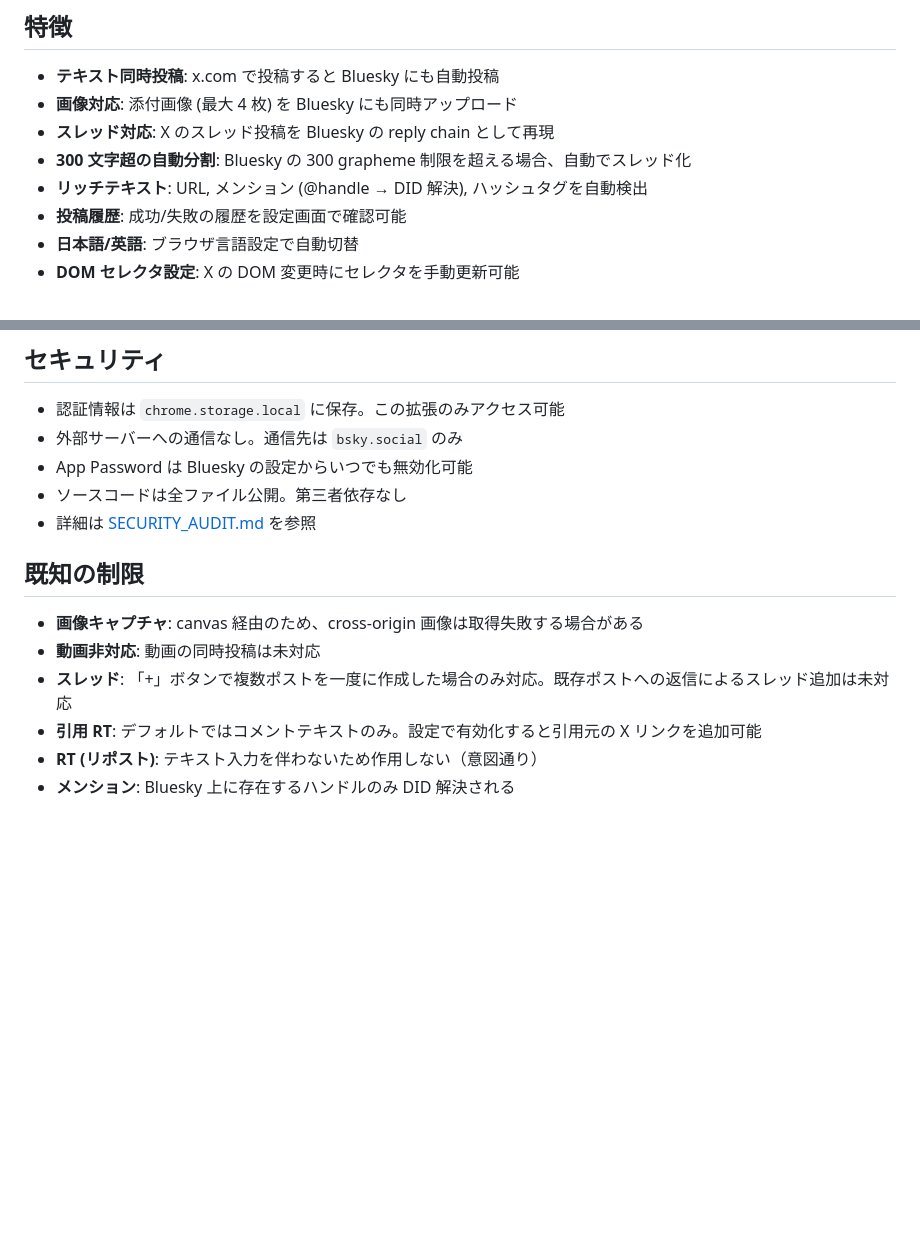
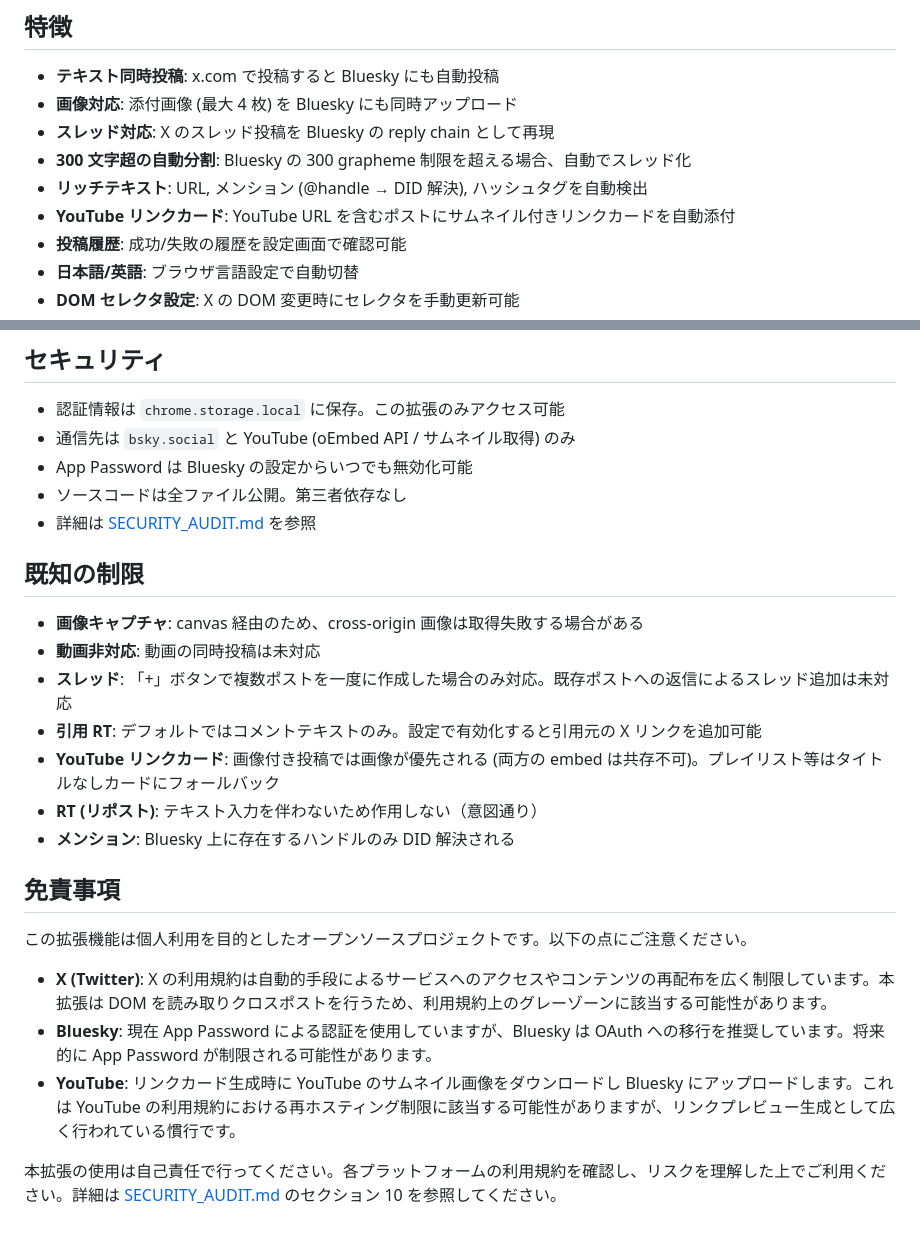
Before and after one commit to semnil/x-to-bsky, a Markdown page: README.md, 2 parts joined by grey strips. Drawn GitHub-style; blank space fills up the shorter version.

```diff
--- a/README.md
+++ b/README.md
@@ -9,6 +9,7 @@ X (Twitter) の投稿ボタンをフックし、同じテキスト・画像を B
 - **スレッド対応**: X のスレッド投稿を Bluesky の reply chain として再現
 - **300 文字超の自動分割**: Bluesky の 300 grapheme 制限を超える場合、自動でスレッド化
 - **リッチテキスト**: URL, メンション (@handle → DID 解決), ハッシュタグを自動検出
+- **YouTube リンクカード**: YouTube URL を含むポストにサムネイル付きリンクカードを自動添付
 - **投稿履歴**: 成功/失敗の履歴を設定画面で確認可能
 - **日本語/英語**: ブラウザ言語設定で自動切替
 - **DOM セレクタ設定**: X の DOM 変更時にセレクタを手動更新可能
@@ -82,7 +83,7 @@ x-to-bsky/
 ## セキュリティ
 
 - 認証情報は `chrome.storage.local` に保存。この拡張のみアクセス可能
-- 外部サーバーへの通信なし。通信先は `bsky.social` のみ
+- 通信先は `bsky.social` と YouTube (oEmbed API / サムネイル取得) のみ
 - App Password は Bluesky の設定からいつでも無効化可能
 - ソースコードは全ファイル公開。第三者依存なし
 - 詳細は [SECURITY_AUDIT.md](SECURITY_AUDIT.md) を参照
@@ -93,5 +94,16 @@ x-to-bsky/
 - **動画非対応**: 動画の同時投稿は未対応
 - **スレッド**: 「+」ボタンで複数ポストを一度に作成した場合のみ対応。既存ポストへの返信によるスレッド追加は未対応
 - **引用 RT**: デフォルトではコメントテキストのみ。設定で有効化すると引用元の X リンクを追加可能
+- **YouTube リンクカード**: 画像付き投稿では画像が優先される (両方の embed は共存不可)。プレイリスト等はタイトルなしカードにフォールバック
 - **RT (リポスト)**: テキスト入力を伴わないため作用しない（意図通り）
 - **メンション**: Bluesky 上に存在するハンドルのみ DID 解決される
+
+## 免責事項
+
+この拡張機能は個人利用を目的としたオープンソースプロジェクトです。以下の点にご注意ください。
+
+- **X (Twitter)**: X の利用規約は自動的手段によるサービスへのアクセスやコンテンツの再配布を広く制限しています。本拡張は DOM を読み取りクロスポストを行うため、利用規約上のグレーゾーンに該当する可能性があります。
+- **Bluesky**: 現在 App Password による認証を使用していますが、Bluesky は OAuth への移行を推奨しています。将来的に App Password が制限される可能性があります。
+- **YouTube**: リンクカード生成時に YouTube のサムネイル画像をダウンロードし Bluesky にアップロードします。これは YouTube の利用規約における再ホスティング制限に該当する可能性がありますが、リンクプレビュー生成として広く行われている慣行です。
+
+本拡張の使用は自己責任で行ってください。各プラットフォームの利用規約を確認し、リスクを理解した上でご利用ください。詳細は [SECURITY_AUDIT.md](SECURITY_AUDIT.md) のセクション 10 を参照してください。
```
Also changed, not shown: CLAUDE.md (+18 -7 lines).
